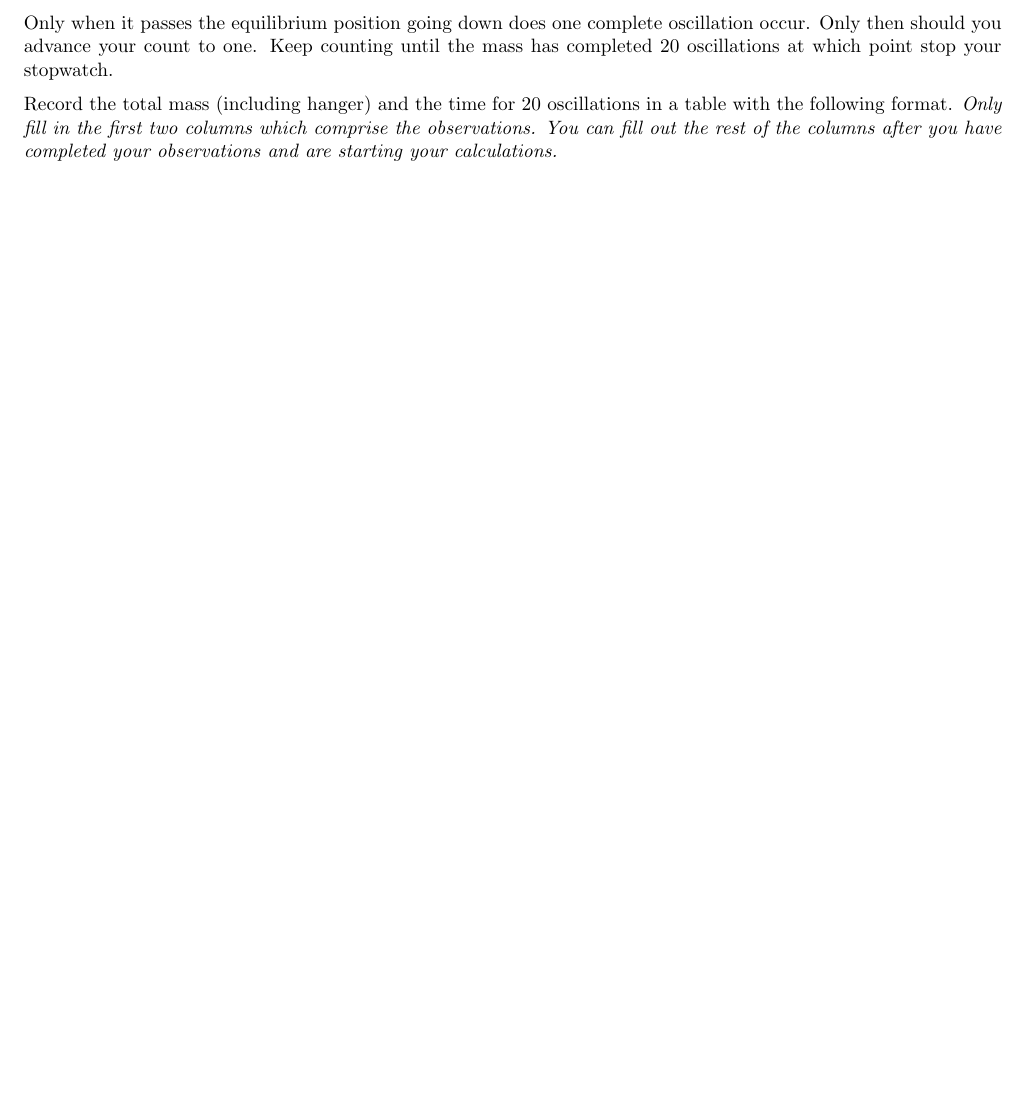
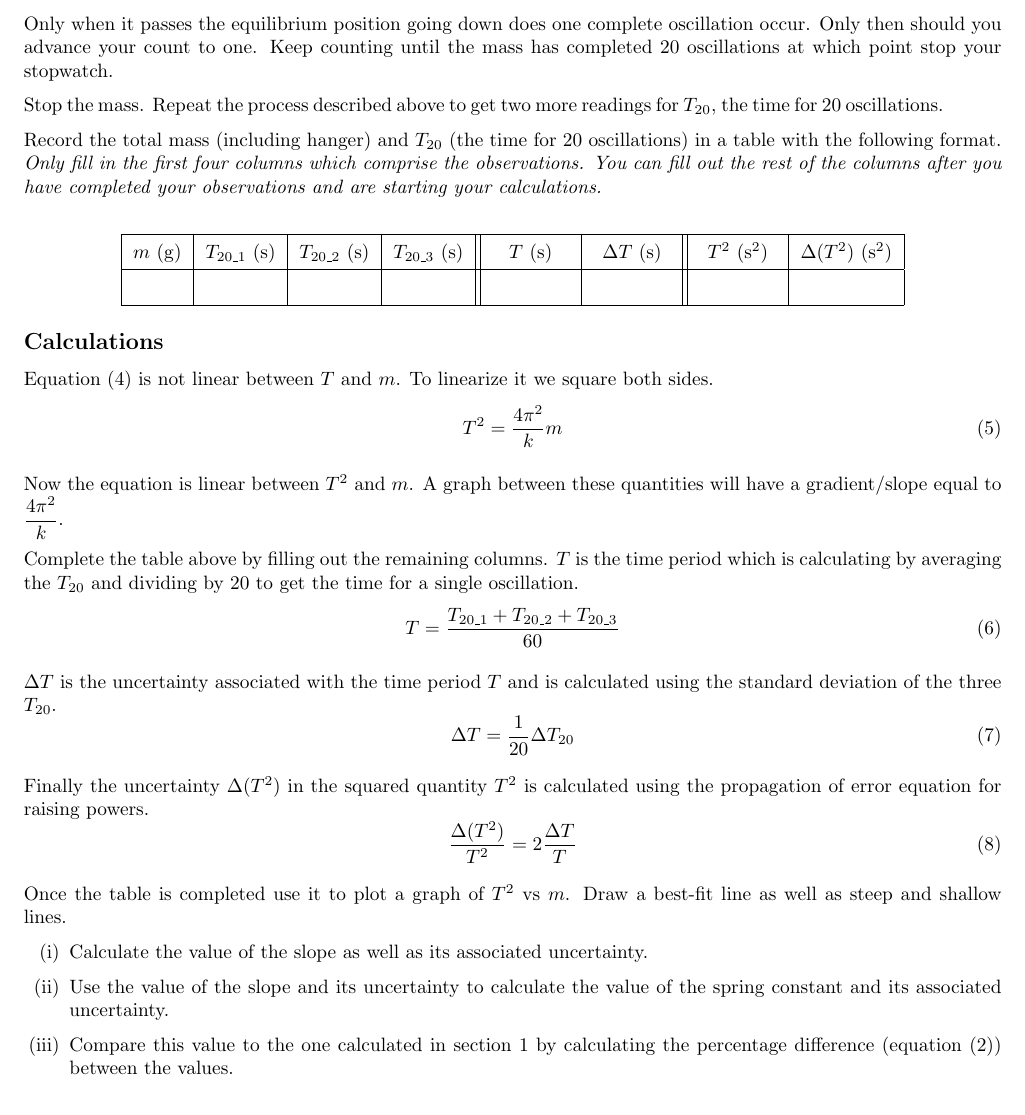
Before and after one commit to abid-mujtaba/phy-108-lab-manuals, a LaTeX document (manual.tex, which reads experiment.tex): part of page 6 of 6, cut so that both start at the same text. Compiled offline with pdfLaTeX; a LaTeX package or settings file that is missing is left out.

Commit message:
Add table and calculations subsection to section 4

```diff
--- a/experiment.tex
+++ b/experiment.tex
@@ -127,6 +127,58 @@
 
         Only when it passes the equilibrium position going down does one complete oscillation occur. Only then should you advance your count to one. Keep counting until the mass has completed 20 oscillations at which point stop your stopwatch.
 
-        Record the total mass (including hanger) and the time for 20 oscillations in a table with the following format. \textit{Only fill in the first two columns which comprise the observations. You can fill out the rest of the columns after you have completed your observations and are starting your calculations.}
+        Stop the mass. Repeat the process described above to get two more readings for $T_{20}$, the time for 20 oscillations.
 
-        % Insert Table
+        Record the total mass (including hanger) and $T_{20}$ (the time for 20 oscillations) in a table with the following format. \textit{Only fill in the first four columns which comprise the observations. You can fill out the rest of the columns after you have completed your observations and are starting your calculations.}
+
+        \eline
+        \begin{center}
+           \begin{tabular}{| c | c | c | c || c | c || c | c |}
+              \hline
+              \tH{m}{\si{\gram}} & \tH{T_{20 \_ 1}}{\sec} & \tH{T_{20 \_ 2}}{\sec} & \tH{T_{20 \_ 3}}{\sec} & \tHW{40pt}{T}{\sec} & \tHW{40pt}{\Delta T}{\sec} & \tHW{40pt}{T^2}{\si{\second \squared}} & \tH{\Delta (T^2)}{\si{\second \squared}}\\
+              \hline
+              &&&&&&&\\
+              \hline
+           \end{tabular}
+         \end{center}
+
+
+   \subsection*{Calculations}
+
+        Equation \eqref{time_period} is not linear between $T$ and $m$. To linearize it we square both sides.
+        %
+        \beq
+            T^2 = \frac{4 \pi^2}{k} m
+        \eeq
+
+        Now the equation is linear between $T^2$ and $m$. A graph between these quantities will have a gradient/slope equal to $\displaystyle \frac{4 \pi^2}{k}$.
+
+        Complete the table above by filling out the remaining columns. $T$ is the time period which is calculating by averaging the $T_{20}$ and dividing by 20 to get the time for a single oscillation.
+        %
+        \beq
+            T = \frac{T_{20\_1} + T_{20\_2} + T_{20\_3}}{60}
+        \eeq
+
+        $\Delta T$ is the uncertainty associated with the time period $T$ and is calculated using the standard deviation of the three $T_{20}$.
+        %
+        \beq
+            \Delta T = \frac{1}{20} \Delta T_{20}
+        \eeq
+
+        Finally the uncertainty $\Delta (T^2)$ in the squared quantity $T^2$ is calculated using the propagation of error equation for raising powers.
+        %
+        \beq
+            \frac{\Delta (T^2)}{T^2} = 2 \frac{\Delta T}{T}
+        \eeq
+
+        Once the table is completed use it to plot a graph of $T^2$ vs $m$. Draw a best-fit line as well as steep and shallow lines.
+
+        \begin{enumerate}[(i)]
+
+            \item Calculate the value of the slope as well as its associated uncertainty.
+
+            \item Use the value of the slope and its uncertainty to calculate the value of the spring constant and its associated uncertainty.
+
+            \item Compare this value to the one calculated in section \ref{single_spring} by calculating the percentage difference (equation \eqref{percentage_difference}) between the values.
+
+        \end{enumerate}
```
